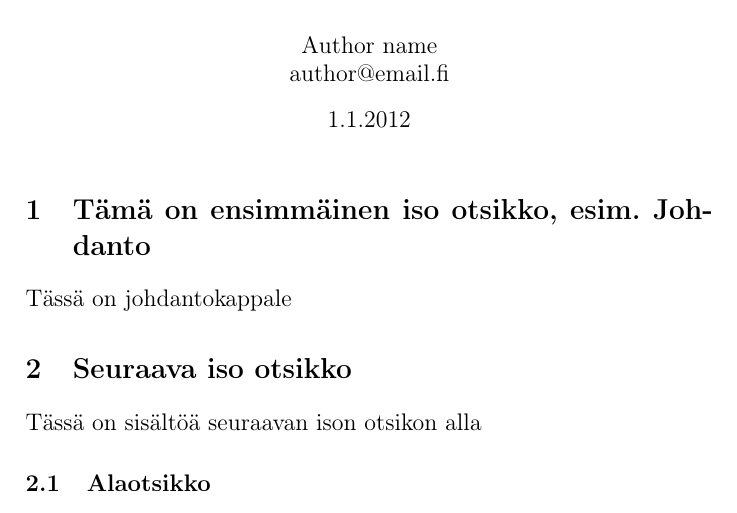
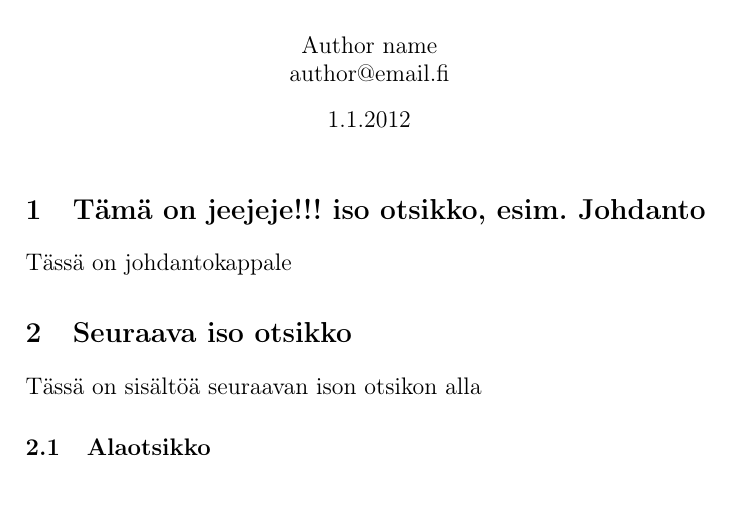
Before and after one commit to rap1ds-testing/new20, a LaTeX document (dippa.tex): part of the page, cut so that both start at the same text. Compiled offline with pdfLaTeX.

Commit message:
"Update"

```diff
--- a/dippa.tex
+++ b/dippa.tex
@@ -31,7 +31,7 @@
 \large
 
 % First section
-\section{Tämä on ensimmäinen iso otsikko, esim. Johdanto}
+\section{Tämä on jeejeje!!! iso otsikko, esim. Johdanto}
 
 Tässä on johdantokappale
 
```
